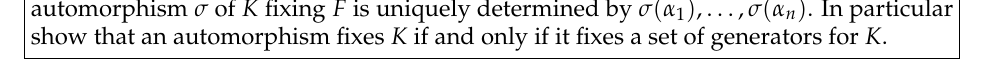
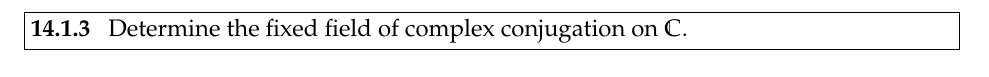
Before and after one commit to jennytdlee/math172psets, a LaTeX problem sheet (hw7.tex): part of page 2 of 6, cut at the place of the change. Compiled offline with pdfLaTeX.

Commit message:
NOT FINISHED - don't download yet

```diff
--- a/hw7.tex
+++ b/hw7.tex
@@ -38,7 +38,7 @@
 \newpage
 
 \begin{problem}[14.1.3]
-  Show that if a field $K$ is generated over $F$ by the elements $\alpha_1, \dots , \alpha_n$ then an automorphism $\sigma$ of $K$ fixing $F$ is uniquely determined by $\sigma(\alpha_1), \dots, \sigma(\alpha_n)$. In particular show that an automorphism fixes $K$ if and only if it fixes a set of generators for $K$.
+  Determine the fixed field of complex conjugation on $\Cc$.
 \end{problem}
 \begin{solution}
 \vfill
```
Also changed, not shown: hw7.pdf.
